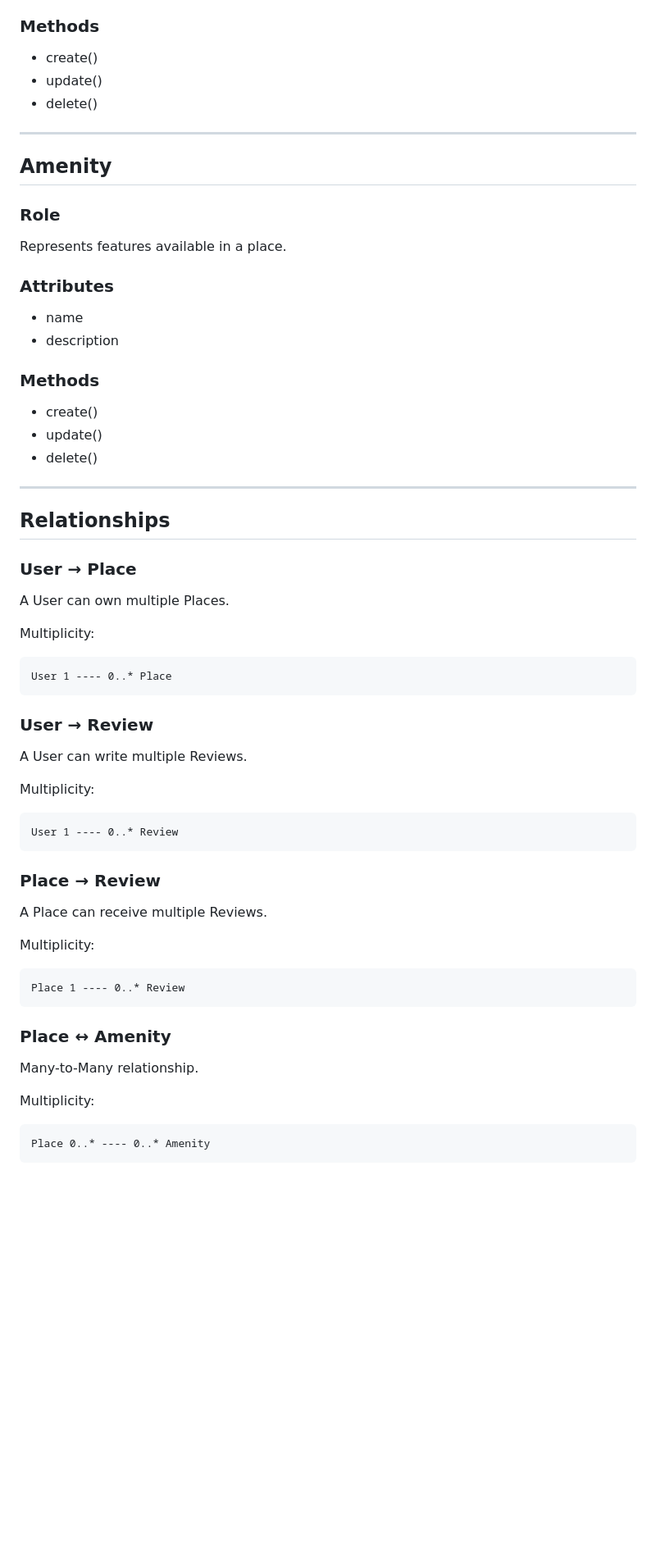
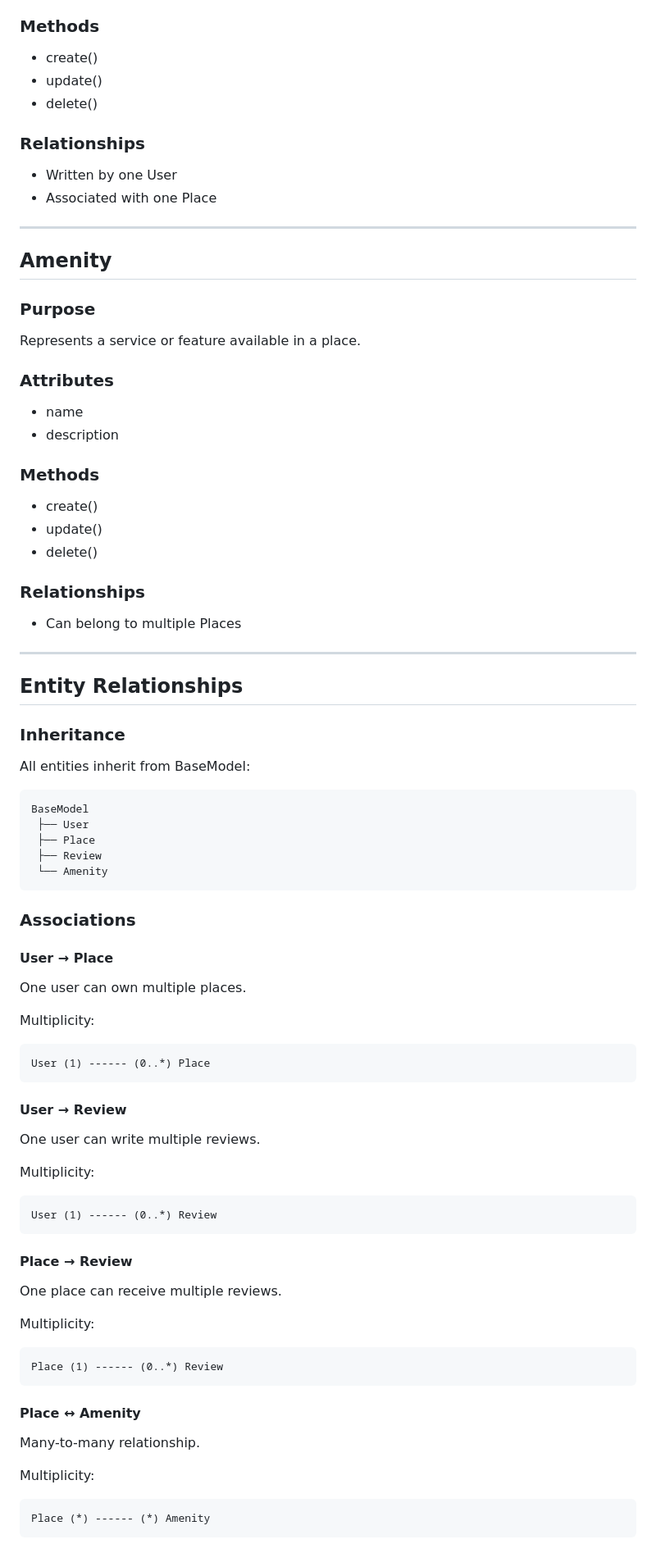
Before and after one commit to Jamhalex/holbertonschool-hbnb, a Markdown page: part1/technical_documentation.md, the part around one of its changes. Shown at 82% size. GitHub-like rendering; blank space fills up the shorter version.

````diff
--- a/part1/technical_documentation.md
+++ b/part1/technical_documentation.md
@@ -150,69 +215,92 @@ Represents a user review of a place.
 
 ### Methods
 
-- create()
-- update()
-- delete()
+* create()
+* update()
+* delete()
+
+### Relationships
+
+* Written by one User
+* Associated with one Place
 
 ---
 
 ## Amenity
 
-### Role
+### Purpose
 
-Represents features available in a place.
+Represents a service or feature available in a place.
 
 ### Attributes
 
-- name
-- description
+* name
+* description
 
 ### Methods
 
-- create()
-- update()
-- delete()
+* create()
+* update()
+* delete()
+
+### Relationships
+
+* Can belong to multiple Places
 
 ---
 
-## Relationships
+## Entity Relationships
 
-### User → Place
+### Inheritance
 
-A User can own multiple Places.
+All entities inherit from BaseModel:
+
+```text
+BaseModel
+ ├── User
+ ├── Place
+ ├── Review
+ └── Amenity
+```
+
+### Associations
+
+#### User → Place
+
+One user can own multiple places.
 
 Multiplicity:
 
 ```text
-User 1 ---- 0..* Place
+User (1) ------ (0..*) Place
 ```
 
-### User → Review
+#### User → Review
 
-A User can write multiple Reviews.
+One user can write multiple reviews.
 
 Multiplicity:
 
 ```text
-User 1 ---- 0..* Review
+User (1) ------ (0..*) Review
 ```
 
-### Place → Review
+#### Place → Review
 
-A Place can receive multiple Reviews.
+One place can receive multiple reviews.
 
 Multiplicity:
 
 ```text
-Place 1 ---- 0..* Review
+Place (1) ------ (0..*) Review
 ```
 
-### Place ↔ Amenity
+#### Place ↔ Amenity
 
-Many-to-Many relationship.
+Many-to-many relationship.
 
 Multiplicity:
 
 ```text
-Place 0..* ---- 0..* Amenity
+Place (*) ------ (*) Amenity
 ```
````
Also changed, not shown: other parts of part1/technical_documentation.md (+193 -97 lines).
